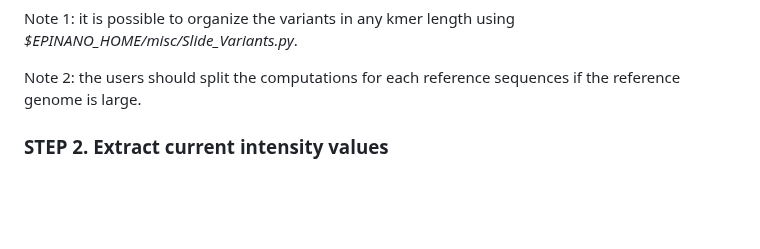
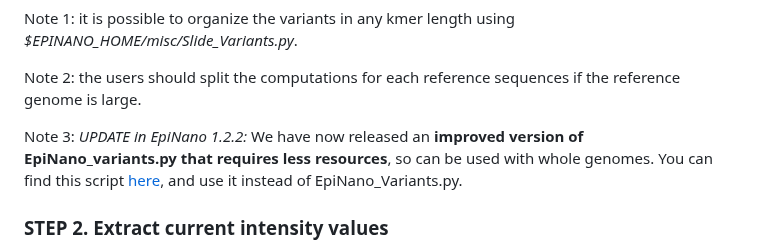
Before and after one commit to novoalab/EpiNano, a Markdown page: README.md, the part around the change. GitHub-like rendering; blank space fills up the shorter version.

```diff
--- a/README.md
+++ b/README.md
@@ -195,6 +195,8 @@ python $EPINANO_HOME/Epinano_Variants.py -n 6 -R reference.fasta -b sample.reads
 Note 1: it is possible to organize the variants in any kmer length using *$EPINANO_HOME/misc/Slide_Variants.py*.
 
 Note 2: the users should split the computations for each reference sequences if the reference genome is large.
+
+Note 3: *UPDATE in EpiNano 1.2.2:* We have now released an **improved version of EpiNano_variants.py that requires less resources**, so can be used with whole genomes. You can find this script [here](https://github.com/novoalab/EpiNano/blob/master/misc/slim_epinano_variants.py), and use it instead of EpiNano_Variants.py.
 
 ### STEP 2. Extract current intensity values
 
```
